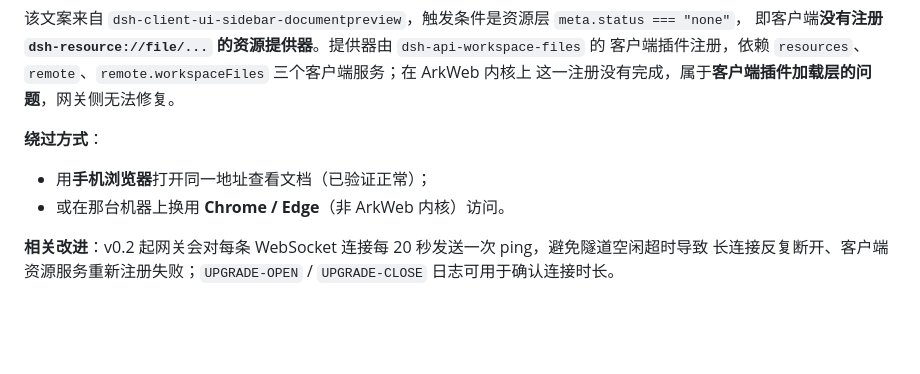
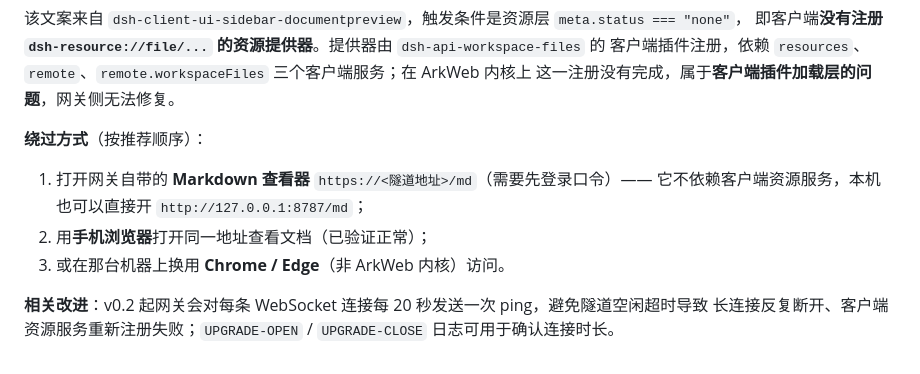
Before and after one commit to h958661134/dsh-remote, a Markdown page: docs/troubleshooting.md, the part around the change. Drawn GitHub-style; blank space fills up the shorter version.

```diff
--- a/docs/troubleshooting.md
+++ b/docs/troubleshooting.md
@@ -113,10 +113,12 @@ node gateway\probe-browser.mjs http://127.0.0.1:8787 --emulate-old
 客户端插件注册，依赖 `resources`、`remote`、`remote.workspaceFiles` 三个客户端服务；在 ArkWeb 内核上
 这一注册没有完成，属于**客户端插件加载层的问题**，网关侧无法修复。
 
-**绕过方式**：
+**绕过方式**（按推荐顺序）：
 
-- 用**手机浏览器**打开同一地址查看文档（已验证正常）；
-- 或在那台机器上换用 **Chrome / Edge**（非 ArkWeb 内核）访问。
+1. 打开网关自带的 **Markdown 查看器** `https://<隧道地址>/md`（需要先登录口令）——
+   它不依赖客户端资源服务，本机也可以直接开 `http://127.0.0.1:8787/md`；
+2. 用**手机浏览器**打开同一地址查看文档（已验证正常）；
+3. 或在那台机器上换用 **Chrome / Edge**（非 ArkWeb 内核）访问。
 
 **相关改进**：v0.2 起网关会对每条 WebSocket 连接每 20 秒发送一次 ping，避免隧道空闲超时导致
 长连接反复断开、客户端资源服务重新注册失败；`UPGRADE-OPEN` / `UPGRADE-CLOSE` 日志可用于确认连接时长。
```
Also changed, not shown: README.en.md (+15 -0 lines), README.md (+12 -0 lines), docs/images/markdown-viewer.png (added), 6 other files.
